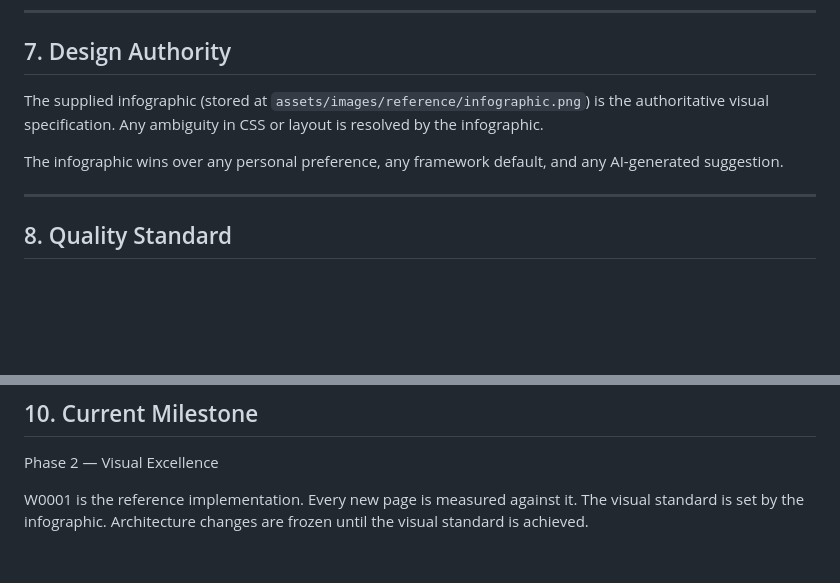
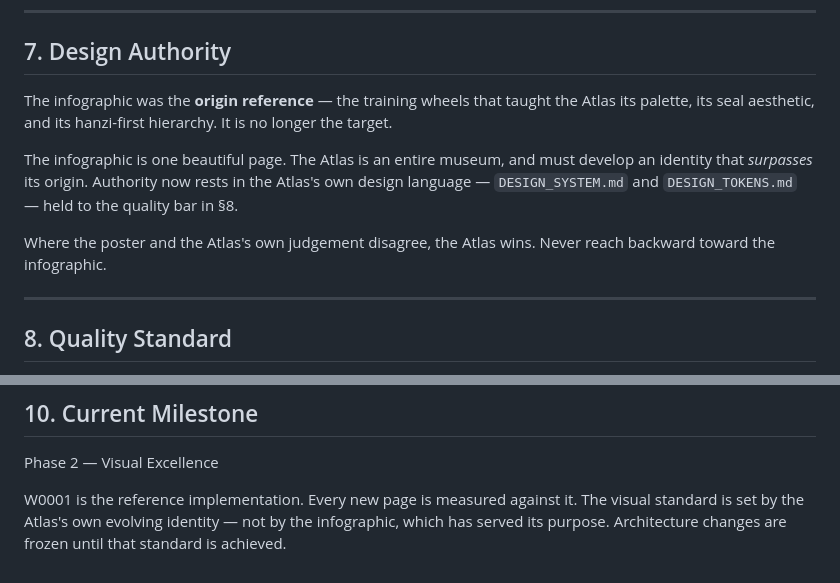
Before and after one commit to ste-bel/chinese-character-atlas, a Markdown page: ATLAS_BIBLE.md, 2 parts joined by grey strips. Rendered like a GitHub page; blank space fills up the shorter version.

```diff
--- a/ATLAS_BIBLE.md
+++ b/ATLAS_BIBLE.md
@@ -98,12 +98,17 @@ The engine transforms Markdown → HTML. That relationship is sacred.
 
 ## 7. Design Authority
 
-The supplied infographic (stored at
-`assets/images/reference/infographic.png`) is the authoritative visual
-specification. Any ambiguity in CSS or layout is resolved by the infographic.
+The infographic was the **origin reference** — the training wheels that taught
+the Atlas its palette, its seal aesthetic, and its hanzi-first hierarchy. It is
+no longer the target.
 
-The infographic wins over any personal preference, any framework default,
-and any AI-generated suggestion.
+The infographic is one beautiful page. The Atlas is an entire museum, and must
+develop an identity that *surpasses* its origin. Authority now rests in the
+Atlas's own design language — `DESIGN_SYSTEM.md` and `DESIGN_TOKENS.md` — held
+to the quality bar in §8.
+
+Where the poster and the Atlas's own judgement disagree, the Atlas wins. Never
+reach backward toward the infographic.
 
 ---
 
@@ -133,7 +138,7 @@ Add decisions that define the project's character.
 
 Phase 2 — Visual Excellence
 
-W0001 is the reference implementation.
-Every new page is measured against it.
-The visual standard is set by the infographic.
-Architecture changes are frozen until the visual standard is achieved.
+W0001 is the reference implementation. Every new page is measured against it.
+The visual standard is set by the Atlas's own evolving identity — not by the
+infographic, which has served its purpose.
+Architecture changes are frozen until that standard is achieved.
```
Also changed, not shown: ATLAS_IDENTITY.md (added, +76 -0 lines), DESIGN_SYSTEM.md (+4 -2 lines).
